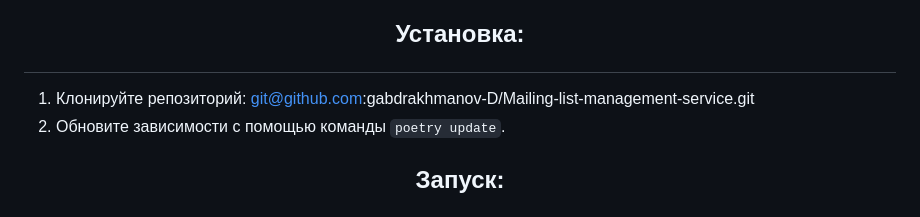
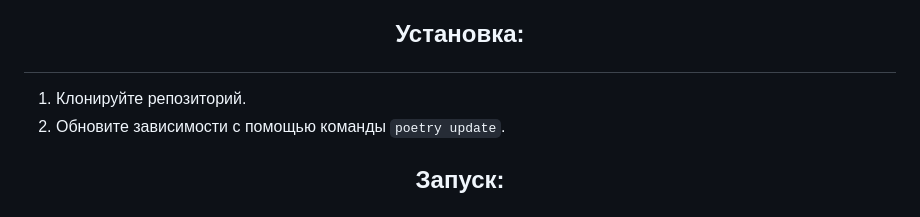
Before and after one commit to gabdrakhmanov-D/Mailing-list-management-service, a Markdown page: README.md, the part around the change. Drawn GitHub-style.

```diff
--- a/README.md
+++ b/README.md
@@ -19,7 +19,7 @@
 
 ##  <p align="center">Установка:</p>
 
-1. Клонируйте репозиторий: git@github.com:gabdrakhmanov-D/Mailing-list-management-service.git
+1. Клонируйте репозиторий.
 2. Обновите зависимости с помощью команды `poetry update`.
 
 ##  <p align="center">Запуск:</p>
```
